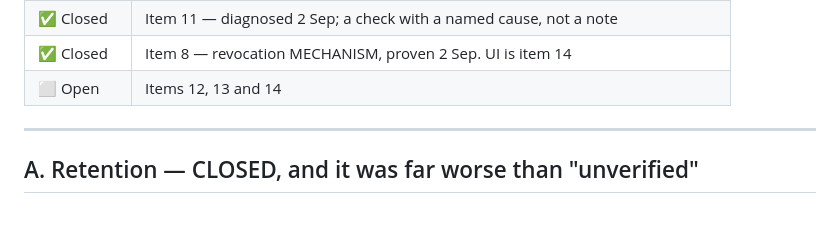
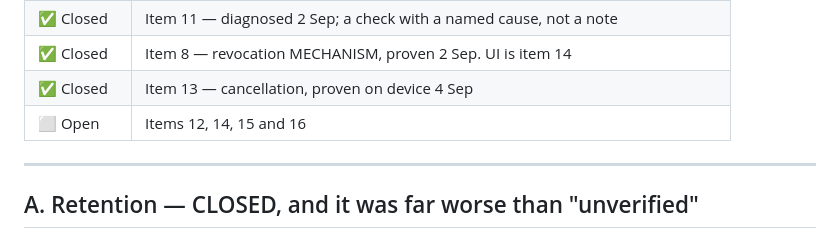
Before and after one commit to mickeebee89/Guinea-pig, a Markdown page: audit-records-vs-reality.md, the part around one of its changes. Drawn GitHub-style.

```diff
--- a/audit-records-vs-reality.md
+++ b/audit-records-vs-reality.md
@@ -38,7 +38,8 @@ live money, one a child-safety commitment.
 | ✅ Closed | Items 9 + 10 — findability pass, 2 Sep |
 | ✅ Closed | Item 11 — diagnosed 2 Sep; a check with a named cause, not a note |
 | ✅ Closed | Item 8 — revocation MECHANISM, proven 2 Sep. UI is item 14 |
-| ⬜ Open | Items 12, 13 and 14 |
+| ✅ Closed | Item 13 — cancellation, proven on device 4 Sep |
+| ⬜ Open | Items 12, 14, 15 and 16 |
 
 ---
 
```
Also changed, not shown: other parts of audit-records-vs-reality.md (+67 -0 lines), HANDOVER.md (+11 -0 lines).
